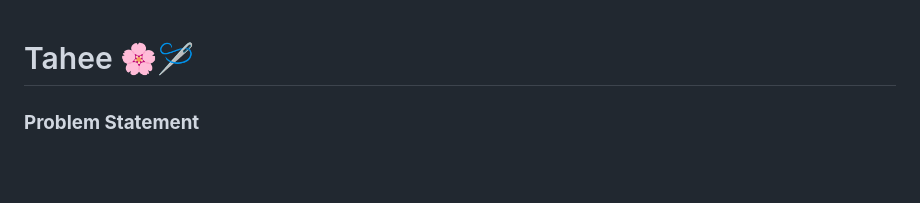
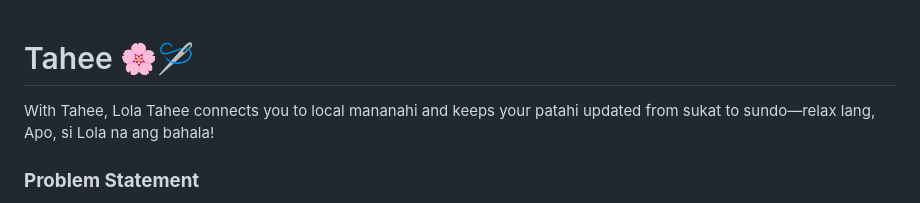
Before and after one commit to Jeyoni/Tahee, a Markdown page: README.md, the part around the change. GitHub-like rendering; blank space fills up the shorter version.

Commit message:
Enhance README with Tahee introduction
Added a brief introduction about Tahee and its purpose.

```diff
--- a/README.md
+++ b/README.md
@@ -1,4 +1,5 @@
 # Tahee 🌸🪡
+With Tahee, Lola Tahee connects you to local mananahi and keeps your patahi updated from sukat to sundo—relax lang, Apo, si Lola na ang bahala!
 ### **Problem Statement**
 Localized Filipino tailors (_mananahi_) struggle with informal order tracking and disorganized pickup schedules, often resulting in poor communication with the customers, missed deadlines, and lost revenue from unmanaged rush requests. Without a dedicated tracking system, tailors frequently lose visibility over order completion timelines and daily business performance.
 
```
